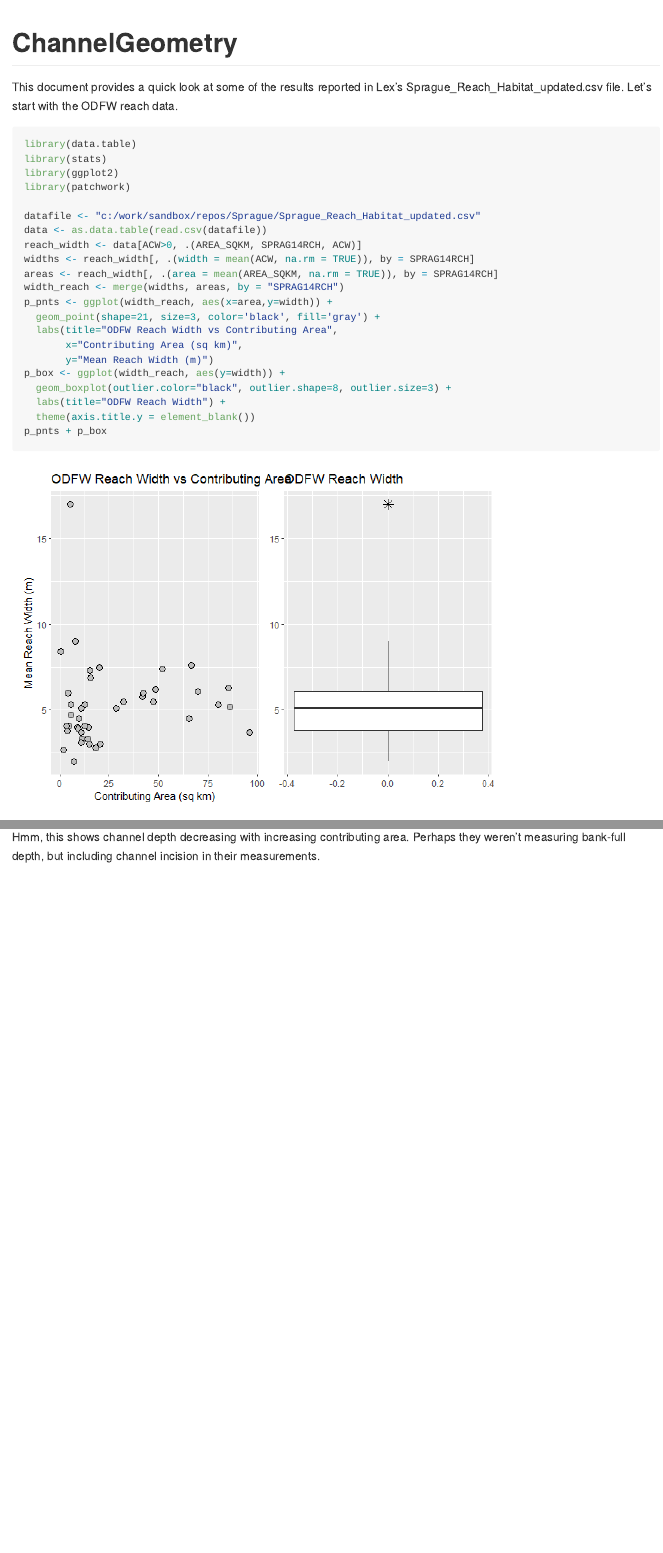
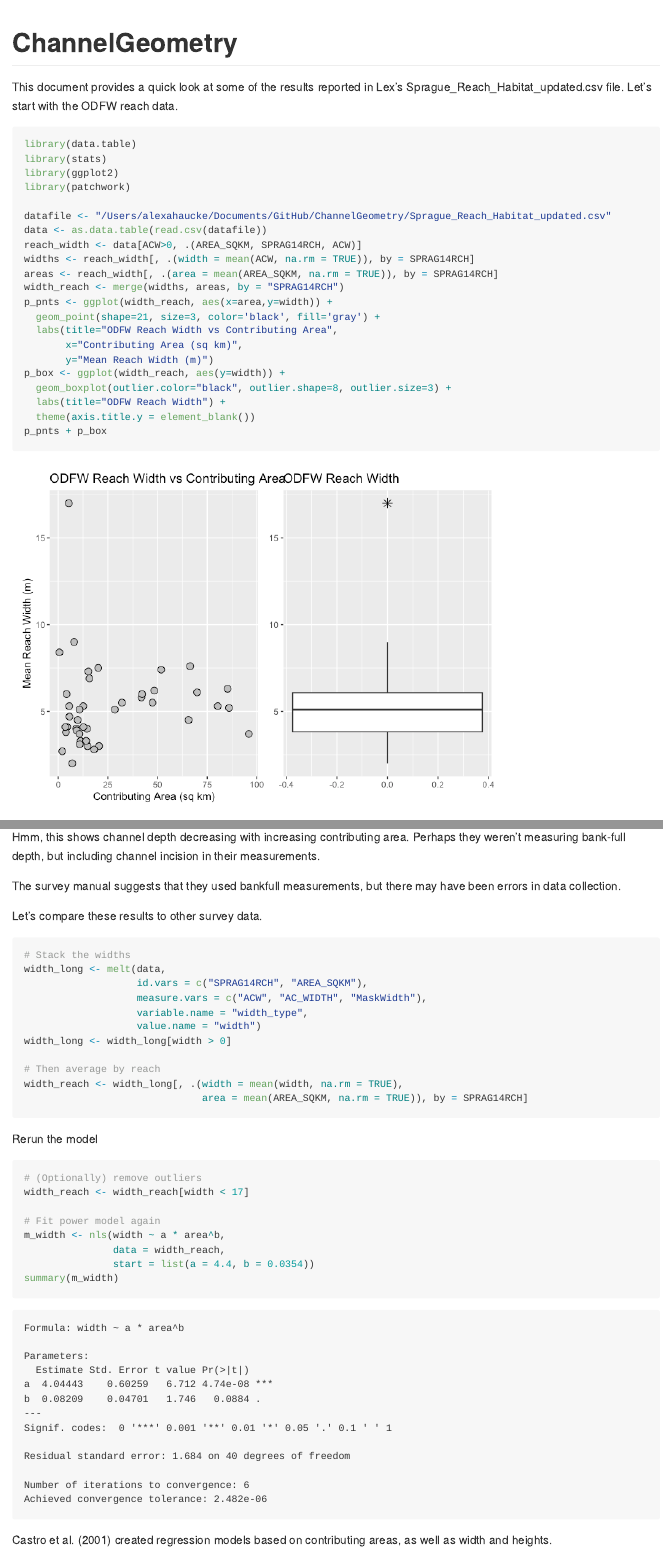
Before and after one commit to TerrainWorks-Seattle/ChannelGeometry, a Quarto document (ChannelGeometry.qmd): the page in a window 1100 px wide, from its top, and a second part further down, joined at a grey line. The pictures show the output file ChannelGeometry.md that the author committed with the source, drawn offline in the style of GitHub.

Commit message:
updated data + extra models
Added ODFW habitat survey measurements, water mask width estimates, and models from Castro and Jackson (2001).

````diff
--- a/ChannelGeometry.qmd
+++ b/ChannelGeometry.qmd
@@ -11,7 +11,7 @@ library(stats)
 library(ggplot2)
 library(patchwork)
 
-datafile <- "c:/work/sandbox/repos/Sprague/Sprague_Reach_Habitat_updated.csv"
+datafile <- "/Users/alexahaucke/Documents/GitHub/ChannelGeometry/Sprague_Reach_Habitat_updated.csv"
 data <- as.data.table(read.csv(datafile))
 reach_width <- data[ACW>0, .(AREA_SQKM, SPRAG14RCH, ACW)]
 widths <- reach_width[, .(width = mean(ACW, na.rm = TRUE)), by = SPRAG14RCH]
@@ -65,3 +65,38 @@ p_pnts
 ```
 
 Hmm, this shows channel depth decreasing with increasing contributing area. Perhaps they weren't measuring bank-full depth, but including channel incision in their measurements.
+
+The survey manual suggests that they used bankfull measurements, but there may have been errors in data collection.
+
+Let's compare these results to other survey data.
+
+```{r}
+# Stack the widths
+width_long <- melt(data,
+                   id.vars = c("SPRAG14RCH", "AREA_SQKM"),
+                   measure.vars = c("ACW", "AC_WIDTH", "MaskWidth"),
+                   variable.name = "width_type",
+                   value.name = "width")
+width_long <- width_long[width > 0]
+
+# Then average by reach
+width_reach <- width_long[, .(width = mean(width, na.rm = TRUE),
+                              area = mean(AREA_SQKM, na.rm = TRUE)), by = SPRAG14RCH]
+
+```
+
+Rerun the model
+
+```{r}
+# (Optionally) remove outliers
+width_reach <- width_reach[width < 17]
+
+# Fit power model again
+m_width <- nls(width ~ a * area^b,
+               data = width_reach,
+               start = list(a = 4.4, b = 0.0354))
+summary(m_width)
+```
+
+
+```{r}
@@ -67,0 +112,3 @@ Hmm, this shows channel depth decreasing with increasing contributing area. Perh
+Castro et al. (2001) created regression models based on contributing areas, as well as width and heights. To compare our model to their model, let's run their model with our contributing area data.
+
+```{r}
@@ -67,0 +137 @@ Hmm, this shows channel depth decreasing with increasing contributing area. Perh
+```{r}
````
Also changed, not shown: ChannelGeometry.md, ChannelGeometry_files/figure-commonmark/unnamed-chunk-1-1.png, ChannelGeometry_files/figure-commonmark/unnamed-chunk-2-1.png, ChannelGeometry_files/figure-commonmark/unnamed-chunk-3-1.png, ChannelGeometry.qmd (38 more changed lines), 2 other files.
